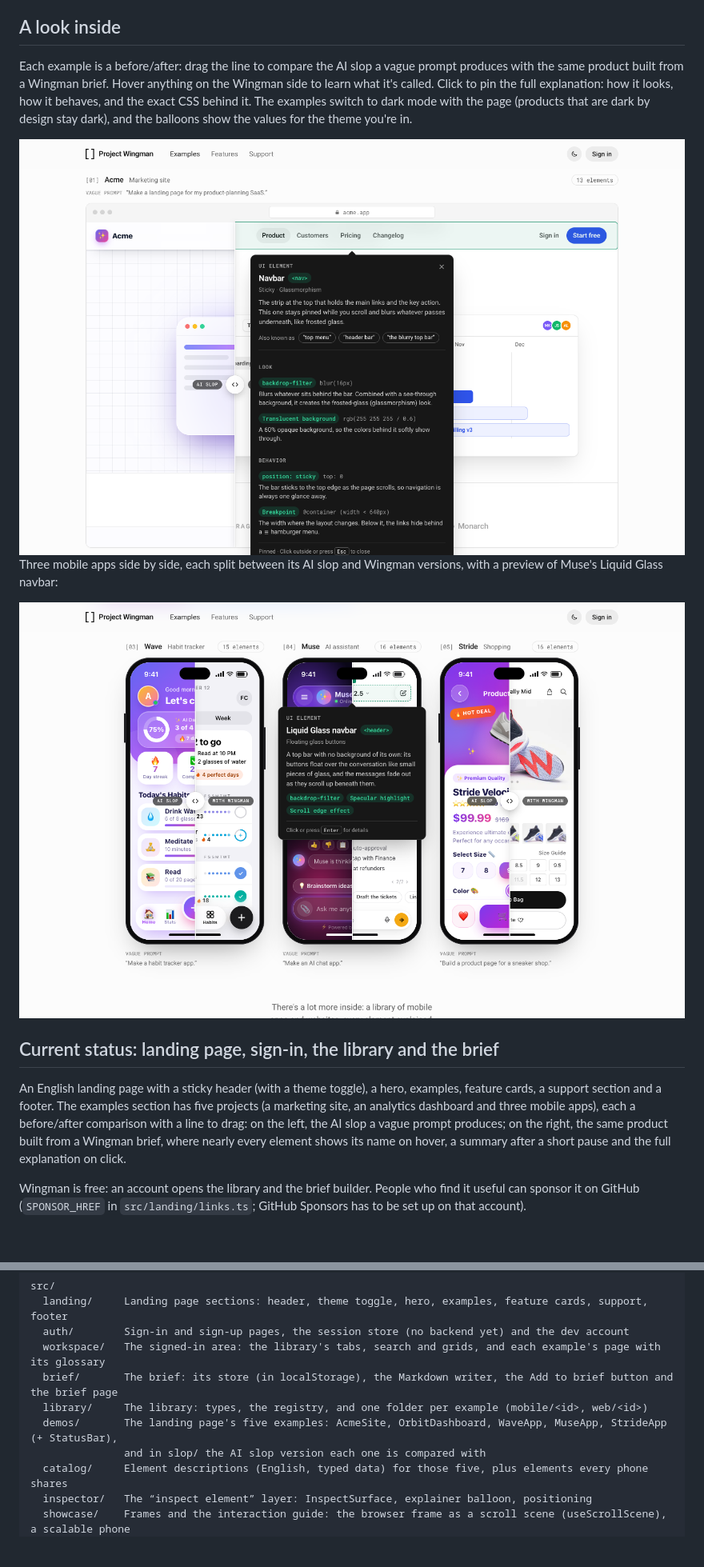
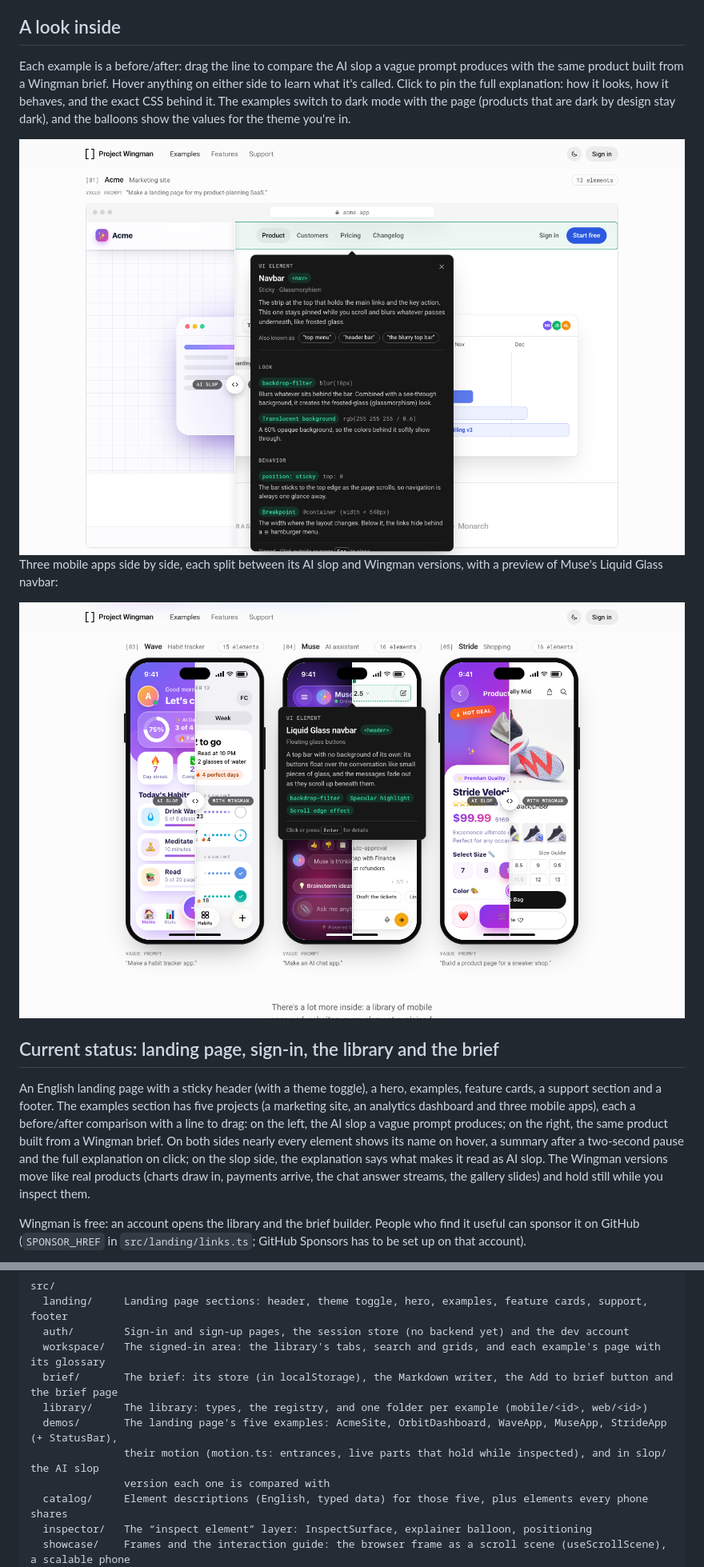
Before and after one commit to fmcsr/Project-Wingman, a Markdown page: README.md, 2 parts joined by grey strips. Shown at 80% size. Drawn GitHub-style; pictures changed too: docs/screenshots/inspect-light.png, docs/screenshots/phones-light.png; blank space fills up the shorter version.

```diff
--- a/README.md
+++ b/README.md
@@ -12,7 +12,7 @@ understand. Next, it will write that brief from everyday descriptions like “th
 ## A look inside
 
 Each example is a before/after: drag the line to compare the AI slop a vague prompt produces with the same product
-built from a Wingman brief. Hover anything on the Wingman side to learn what it's called. Click to pin the full
+built from a Wingman brief. Hover anything on either side to learn what it's called. Click to pin the full
 explanation: how it looks, how it behaves, and the exact CSS behind it. The examples switch to dark mode with the page
 (products that are dark by design stay dark), and the balloons show the values for the theme you're in.
 
@@ -34,8 +34,10 @@ Glass navbar:
 An English landing page with a sticky header (with a theme toggle), a hero, examples, feature cards, a support section
 and a footer. The examples section has five projects (a marketing site, an analytics dashboard and three mobile apps),
 each a before/after comparison with a line to drag: on the left, the AI slop a vague prompt produces; on the right, the
-same product built from a Wingman brief, where nearly every element shows its name on hover, a summary after a short
-pause and the full explanation on click.
+same product built from a Wingman brief. On both sides nearly every element shows its name on hover, a summary after a
+two-second pause and the full explanation on click; on the slop side, the explanation says what makes it read as AI
+slop. The Wingman versions move like real products (charts draw in, payments arrive, the chat answer streams, the
+gallery slides) and hold still while you inspect them.
 
 Wingman is free: an account opens the library and the brief builder. People who find it useful can sponsor it on
 GitHub (`SPONSOR_HREF` in `src/landing/links.ts`; GitHub Sponsors has to be set up on that account).
@@ -99,7 +101,8 @@ src/
   brief/       The brief: its store (in localStorage), the Markdown writer, the Add to brief button and the brief page
   library/     The library: types, the registry, and one folder per example (mobile/<id>, web/<id>)
   demos/       The landing page's five examples: AcmeSite, OrbitDashboard, WaveApp, MuseApp, StrideApp (+ StatusBar),
-               and in slop/ the AI slop version each one is compared with
+               their motion (motion.ts: entrances, live parts that hold while inspected), and in slop/ the AI slop
+               version each one is compared with
   catalog/     Element descriptions (English, typed data) for those five, plus elements every phone shares
   inspector/   The “inspect element” layer: InspectSurface, explainer balloon, positioning
   showcase/    Frames and the interaction guide: the browser frame as a scroll scene (useScrollScene), a scalable phone
```
Also changed, not shown: DESIGN.md (+20 -7 lines), docs/screenshots/inspect-dark.png, docs/screenshots/phones-dark.png.
